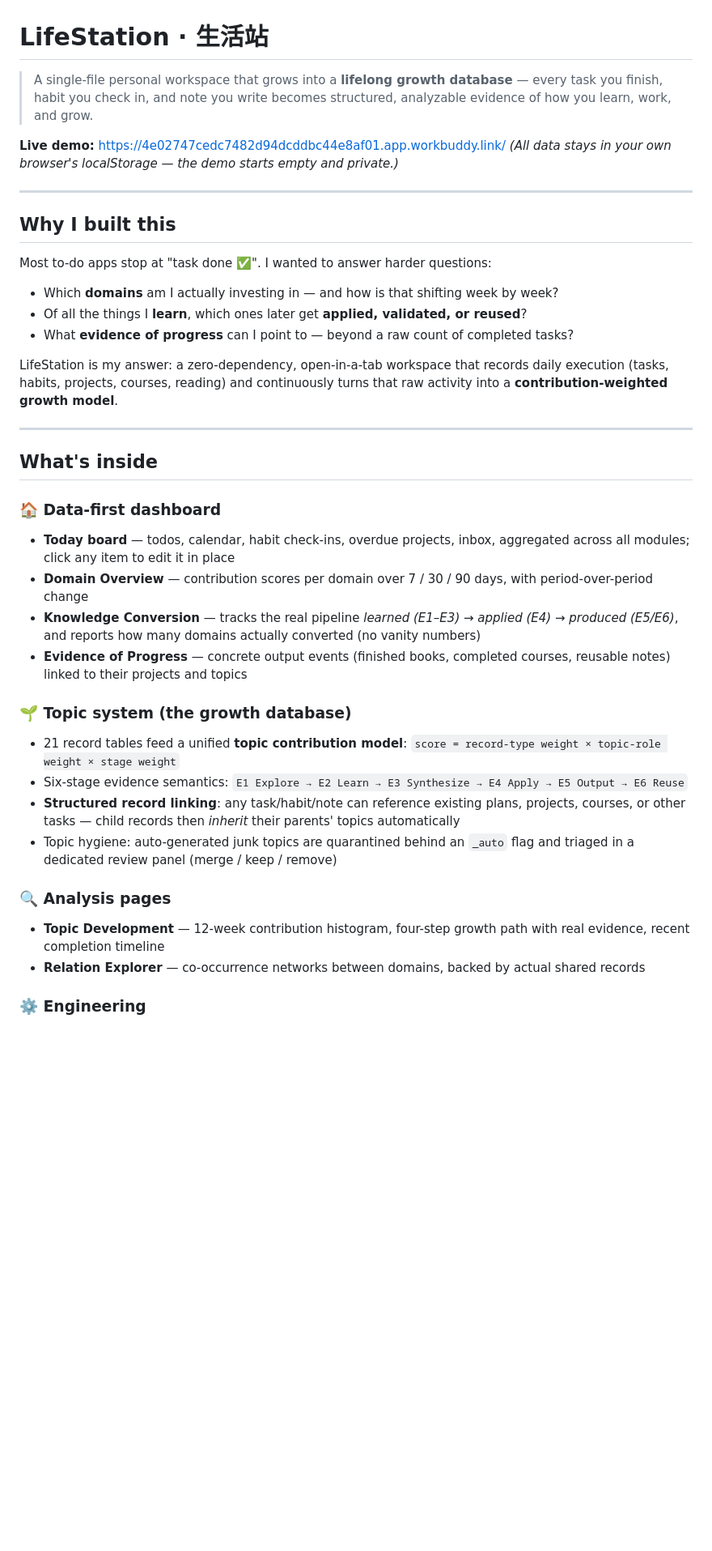
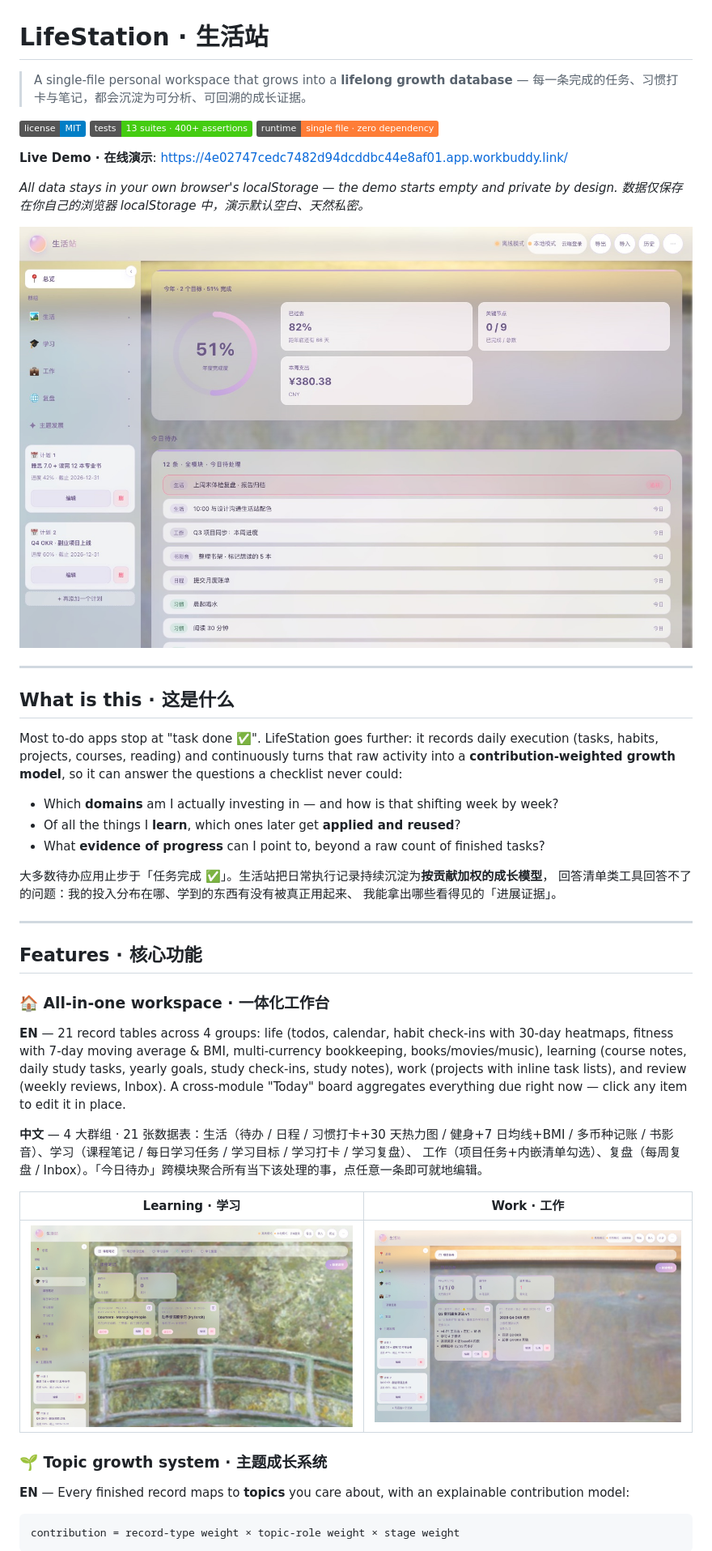
Before and after one commit to Francesca1116/lifestation, a Markdown page: README.md, the part around one of its changes. Shown at 81% size. Rendered like a GitHub page; pictures changed too: docs/assets/dashboard.jpg (added), docs/assets/learn.jpg (added), docs/assets/work.jpg (added); badges without logos; blank space fills up the shorter version.

Commit message:
README 重构：中英双语开源项目式介绍 + 6 张界面截图 + CV 项目描述文档

````diff
--- a/README.md
+++ b/README.md
@@ -1,51 +1,63 @@
 # LifeStation · 生活站
 
 > A single-file personal workspace that grows into a **lifelong growth database** —
-> every task you finish, habit you check in, and note you write becomes structured,
-> analyzable evidence of how you learn, work, and grow.
+> 每一条完成的任务、习惯打卡与笔记，都会沉淀为可分析、可回溯的成长证据。
 
-**Live demo:** https://4e02747cedc7482d94dcddbc44e8af01.app.workbuddy.link/
-*(All data stays in your own browser's localStorage — the demo starts empty and private.)*
+![license](https://img.shields.io/badge/license-MIT-blue)
+![tests](https://img.shields.io/badge/tests-13%20suites%20%C2%B7%20400%2B%20assertions-brightgreen)
+![deps](https://img.shields.io/badge/runtime-single%20file%20%C2%B7%20zero%20dependency-orange)
 
-<!-- TODO: add a real screenshot at docs/assets/screenshot.png -->
+**Live Demo · 在线演示**: <https://4e02747cedc7482d94dcddbc44e8af01.app.workbuddy.link/>
+
+*All data stays in your own browser's localStorage — the demo starts empty and private by design.
+数据仅保存在你自己的浏览器 localStorage 中，演示默认空白、天然私密。*
+
+![LifeStation dashboard — annual progress ring, cross-module today board, and insight panels](docs/assets/dashboard.jpg)
 
 ---
 
-## Why I built this
+## What is this · 这是什么
 
-Most to-do apps stop at "task done ✅". I wanted to answer harder questions:
+Most to-do apps stop at "task done ✅". LifeStation goes further: it records daily
+execution (tasks, habits, projects, courses, reading) and continuously turns that raw
+activity into a **contribution-weighted growth model**, so it can answer the questions
+a checklist never could:
 
 - Which **domains** am I actually investing in — and how is that shifting week by week?
-- Of all the things I **learn**, which ones later get **applied, validated, or reused**?
-- What **evidence of progress** can I point to — beyond a raw count of completed tasks?
+- Of all the things I **learn**, which ones later get **applied and reused**?
+- What **evidence of progress** can I point to, beyond a raw count of finished tasks?
 
-LifeStation is my answer: a zero-dependency, open-in-a-tab workspace that records
-daily execution (tasks, habits, projects, courses, reading) and continuously turns
-that raw activity into a **contribution-weighted growth model**.
+大多数待办应用止步于「任务完成 ✅」。生活站把日常执行记录持续沉淀为**按贡献加权的成长模型**，
+回答清单类工具回答不了的问题：我的投入分布在哪、学到的东西有没有被真正用起来、
+我能拿出哪些看得见的「进展证据」。
 
 ---
 
-## What's inside
+## Features · 核心功能
 
-### 🏠 Data-first dashboard
+### 🏠 All-in-one workspace · 一体化工作台
 
-- **Today board** — todos, calendar, habit check-ins, overdue projects, inbox, aggregated across all modules; click any item to edit it in place
-- **Domain Overview** — contribution scores per domain over 7 / 30 / 90 days, with period-over-period change
-- **Knowledge Conversion** — tracks the real pipeline *learned (E1–E3) → applied (E4) → produced (E5/E6)*, and reports how many domains actually converted (no vanity numbers)
-- **Evidence of Progress** — concrete output events (finished books, completed courses, reusable notes) linked to their projects and topics
+**EN** — 21 record tables across 4 groups: life (todos, calendar, habit check-ins with
+30-day heatmaps, fitness with 7-day moving average & BMI, multi-currency bookkeeping,
+books/movies/music), learning (course notes, daily study tasks, yearly goals, study
+check-ins, study notes), work (projects with inline task lists), and review (weekly
+reviews, Inbox). A cross-module "Today" board aggregates everything due right now —
+click any item to edit it in place.
 
-### 🌱 Topic system (the growth database)
+**中文** — 4 大群组 · 21 张数据表：生活（待办 / 日程 / 习惯打卡+30 天热力图 / 健身+7 日均线+BMI /
+多币种记账 / 书影音）、学习（课程笔记 / 每日学习任务 / 学习目标 / 学习打卡 / 学习复盘）、
+工作（项目任务+内嵌清单勾选）、复盘（每周复盘 / Inbox）。「今日待办」跨模块聚合所有当下该处理的事，点任意一条即可就地编辑。
 
-- 21 record tables feed a unified **topic contribution model**:
-  `score = record-type weight × topic-role weight × stage weight`
-- Six-stage evidence semantics: `E1 Explore → E2 Learn → E3 Synthesize → E4 Apply → E5 Output → E6 Reuse`
-- **Structured record linking**: any task/habit/note can reference existing plans, projects, courses, or other tasks — child records then *inherit* their parents' topics automatically
-- Topic hygiene: auto-generated junk topics are quarantined behind an `_auto` flag and triaged in a dedicated review panel (merge / keep / remove)
+| Learning · 学习 | Work · 工作 |
+|---|---|
+| ![Learning group](docs/assets/learn.jpg) | ![Work group](docs/assets/work.jpg) |
 
-### 🔍 Analysis pages
+### 🌱 Topic growth system · 主题成长系统
 
-- **Topic Development** — 12-week contribution histogram, four-step growth path with real evidence, recent completion timeline
-- **Relation Explorer** — co-occurrence networks between domains, backed by actual shared records
+**EN** — Every finished record maps to **topics** you care about, with an explainable
+contribution model:
 
-### ⚙️ Engineering
+```
+contribution = record-type weight × topic-role weight × stage weight
+```
 
````
Also changed, not shown: other parts of README.md (+80 -23 lines), docs/CV-project-description.md (added, +78 -0 lines), docs/assets/analysis.jpg (added), docs/assets/boards.jpg (added), docs/assets/mobile.jpg (added).
